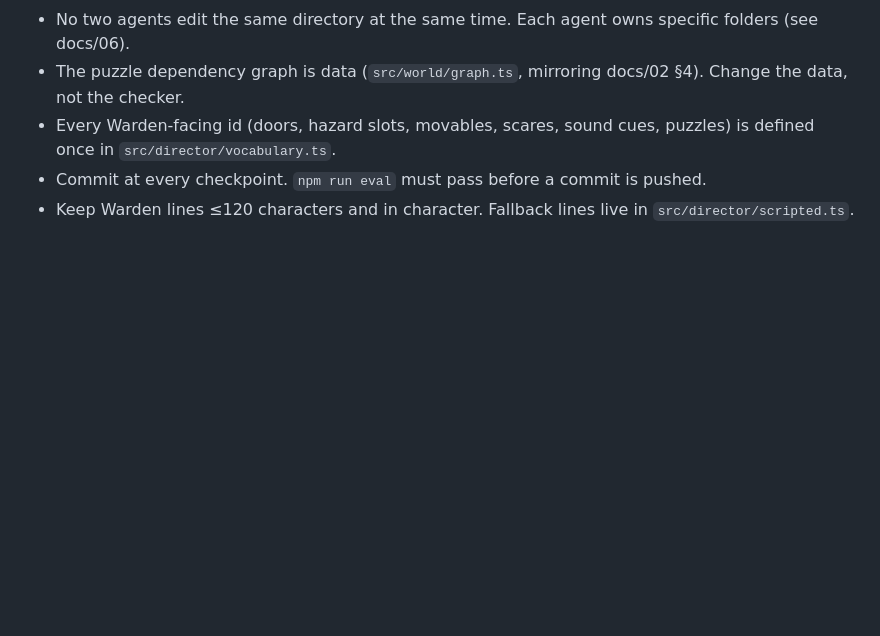
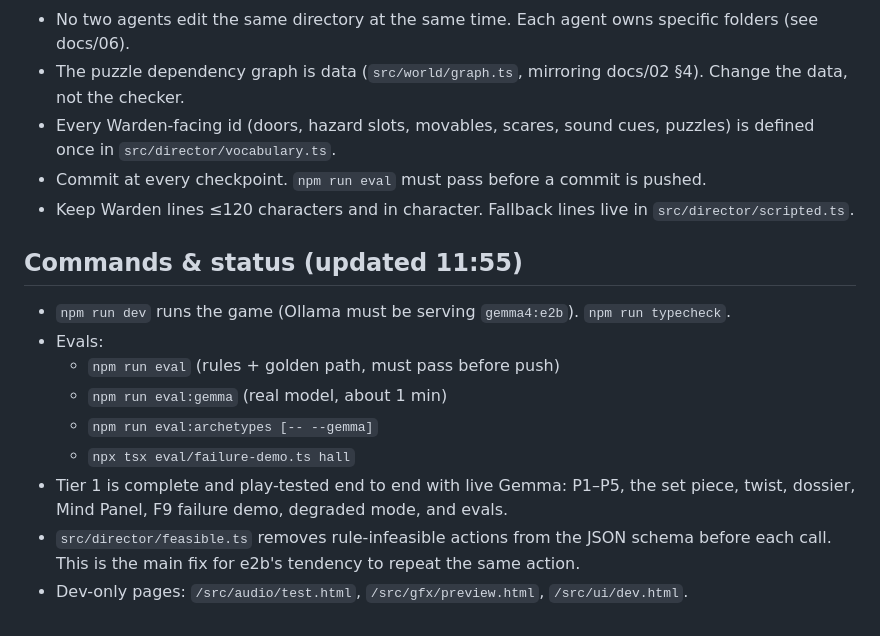
Before and after one commit to Tejas966/Echo, a Markdown page: CLAUDE.md, the part around the change. Drawn GitHub-style; blank space fills up the shorter version.

```diff
--- a/CLAUDE.md
+++ b/CLAUDE.md
@@ -43,3 +43,14 @@ Decision format: `{saw, action, target, intensity:1|2|3, line?, reason, confiden
 - Every Warden-facing id (doors, hazard slots, movables, scares, sound cues, puzzles) is defined once in `src/director/vocabulary.ts`.
 - Commit at every checkpoint. `npm run eval` must pass before a commit is pushed.
 - Keep Warden lines ≤120 characters and in character. Fallback lines live in `src/director/scripted.ts`.
+
+## Commands & status (updated 11:55)
+- `npm run dev` runs the game (Ollama must be serving `gemma4:e2b`). `npm run typecheck`.
+- Evals:
+  - `npm run eval` (rules + golden path, must pass before push)
+  - `npm run eval:gemma` (real model, about 1 min)
+  - `npm run eval:archetypes [-- --gemma]`
+  - `npx tsx eval/failure-demo.ts hall`
+- Tier 1 is complete and play-tested end to end with live Gemma: P1–P5, the set piece, twist, dossier, Mind Panel, F9 failure demo, degraded mode, and evals.
+- `src/director/feasible.ts` removes rule-infeasible actions from the JSON schema before each call. This is the main fix for e2b's tendency to repeat the same action.
+- Dev-only pages: `/src/audio/test.html`, `/src/gfx/preview.html`, `/src/ui/dev.html`.
```
Also changed, not shown: docs/03-warden-and-gamemaster-design.md (+1 -1 lines), 1 other file.
